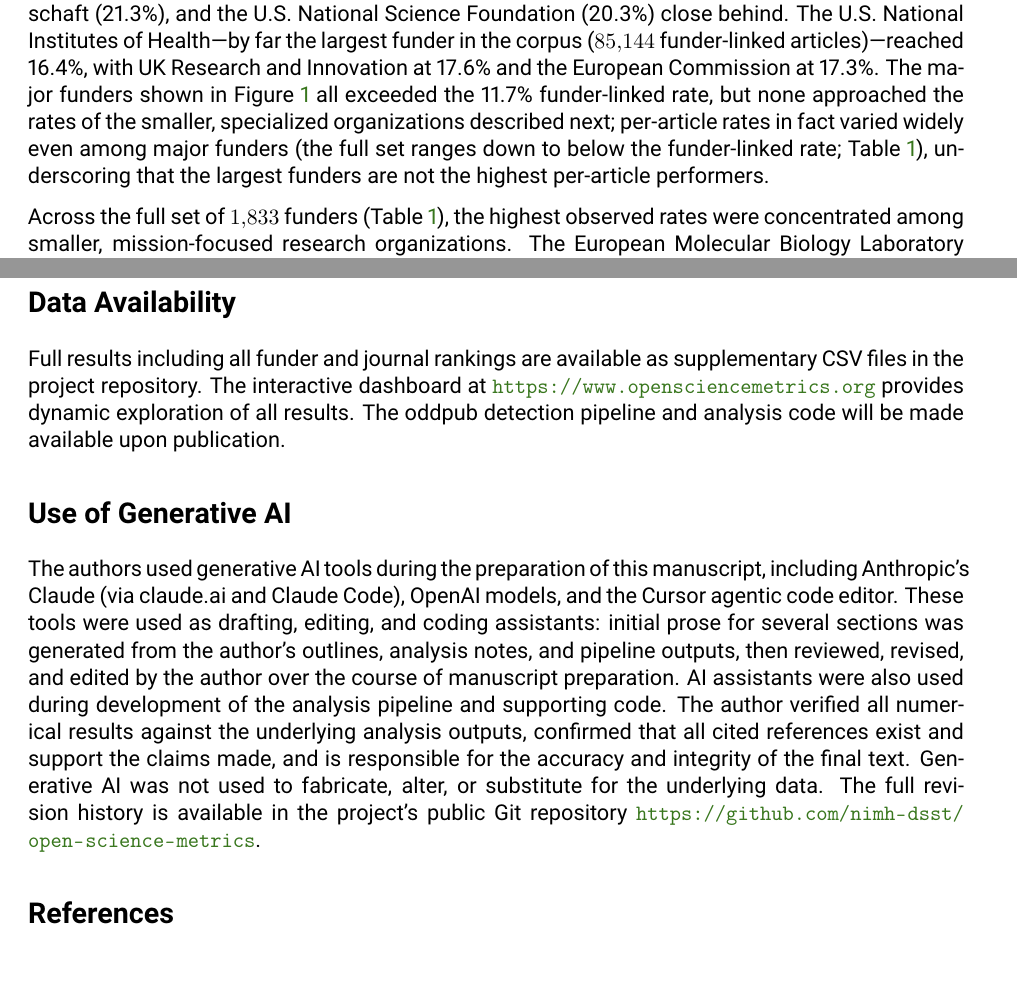
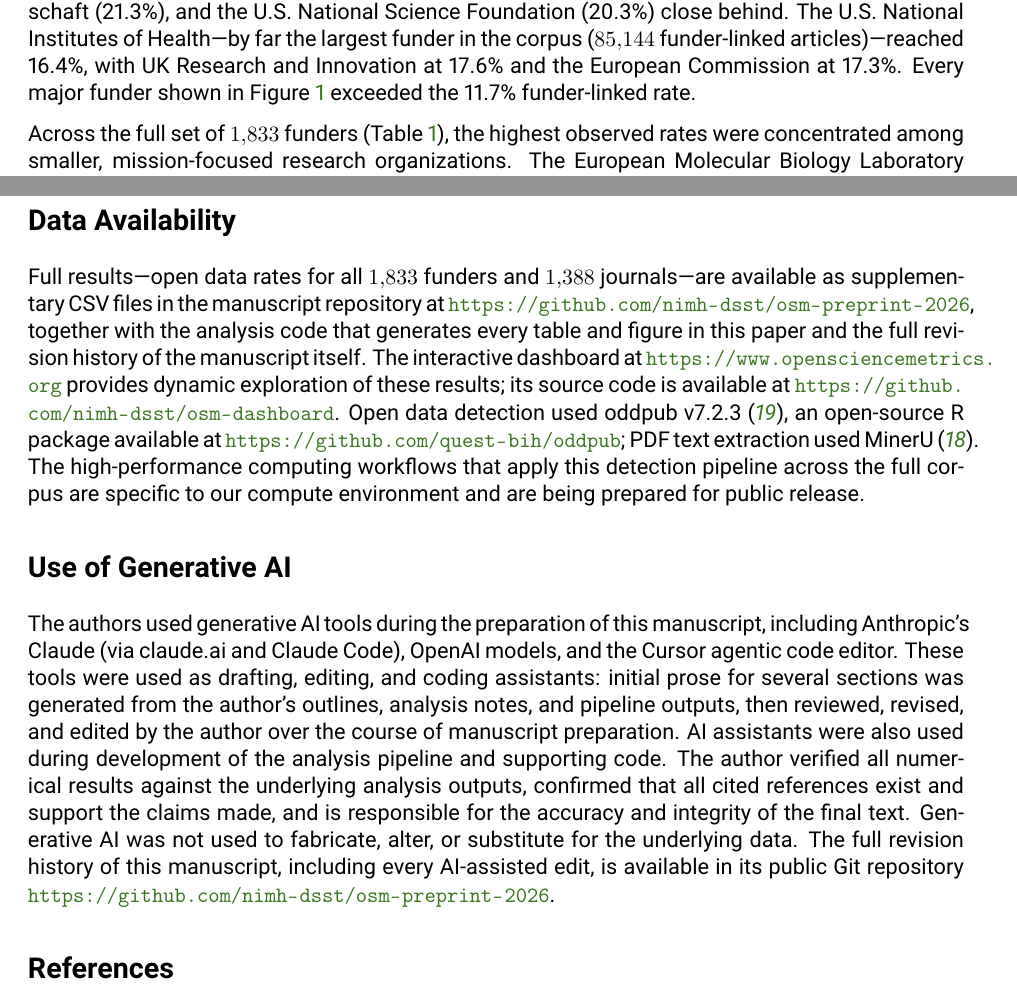
Before and after one commit to nimh-dsst/osm-preprint-2026, a LaTeX paper (latex/main.tex, which reads latex/article.tex): two parts of pages 6 and 15 of 20, joined at a grey line, cut so that both start at the same text, the shorter picture padded with empty space. Compiled offline with pdfLaTeX.

Commit message:
Data Availability: link now-public repos; P1 text fixes (#33)
Data Availability rewritten now that osm-preprint-2026 is public. Replaces
'will be made available upon publication' (that time is now) and the unlinked
'the project repository' with concrete, verified links: the manuscript repo
(supplementary CSVs for all 1,833 funders / 1,388 journals, the table+figure
code, and the manuscript's own revision history), the dashboard source, and
oddpub v7.2.3 upstream at quest-bih/oddpub (already public). Only the HPC
orchestration remains unreleased and is now described honestly rather than
promised. All 5 URLs verified to return 200 unauthenticated.

Use of Generative AI: corrected a falsifiable claim -- it cited
nimh-dsst/open-science-metrics as holding 'the full revision history', but that
public meta-repo contains two files (CLAUDE.md, README.md). The history is in
osm-preprint-2026. A reader could have checked this in ten seconds.

T4: explain the 25 June 2025 cutoff (coverage end of the 2025 mid-year PMC-OA
    baseline bulk package) rather than leaving it an unexplained odd date.
T5: drop the circular provenance claim -- the funder mapping was described as
    'adapted from the funder normalization table used in the Open Science
    Metrics pipeline', but this paper is that pipeline's first non-poster
    presentation. Now stated as authors' own, released with the code.
T9: cut the 'many others fell at or below it' hedge from Sec 3.2 per author
    preference to lead with the positive finding.
T3: Sec 2.1 em-dash appositive -> parentheses. Note the overflow this targeted
    is no longer reproducible (reflowed by earlier edits); kept as a readability
    fix since the appositive contains its own comma list.

Co-Authored-By: Claude Opus 4.8 <noreply@anthropic.com>

```diff
--- a/latex/article.tex
+++ b/latex/article.tex
@@ -84,7 +84,7 @@ Open data rates varied substantially across the \num{1833} funders analyzed, and
 \label{fig:funders}
 \end{figure}
 
-Among the major world funders shown in Figure~\ref{fig:funders}, the Agence Nationale de la Recherche (France) led at 24.4\% observed, followed by a cluster of large national funders near 22--23\%: the Chinese Academy of Sciences (22.7\%), the Swiss National Science Foundation (22.6\%), and the Wellcome Trust (22.1\%), with the U.S.\ Department of Agriculture (21.7\%), the Deutsche Forschungsgemeinschaft (21.3\%), and the U.S.\ National Science Foundation (20.3\%) close behind. The U.S.\ National Institutes of Health---by far the largest funder in the corpus (\num{85144} funder-linked articles)---reached 16.4\%, with UK Research and Innovation at 17.6\% and the European Commission at 17.3\%. The major funders shown in Figure~\ref{fig:funders} all exceeded the 11.7\% funder-linked rate, but none approached the rates of the smaller, specialized organizations described next; per-article rates in fact varied widely even among major funders (the full set ranges down to below the funder-linked rate; Table~\ref{tab:funders_2024_2025}), underscoring that the largest funders are not the highest per-article performers.
+Among the major world funders shown in Figure~\ref{fig:funders}, the Agence Nationale de la Recherche (France) led at 24.4\% observed, followed by a cluster of large national funders near 22--23\%: the Chinese Academy of Sciences (22.7\%), the Swiss National Science Foundation (22.6\%), and the Wellcome Trust (22.1\%), with the U.S.\ Department of Agriculture (21.7\%), the Deutsche Forschungsgemeinschaft (21.3\%), and the U.S.\ National Science Foundation (20.3\%) close behind. The U.S.\ National Institutes of Health---by far the largest funder in the corpus (\num{85144} funder-linked articles)---reached 16.4\%, with UK Research and Innovation at 17.6\% and the European Commission at 17.3\%. Every major funder shown in Figure~\ref{fig:funders} exceeded the 11.7\% funder-linked rate.
 
 Across the full set of \num{1833} funders (Table~\ref{tab:funders_2024_2025}), the highest observed rates were concentrated among smaller, mission-focused research organizations. The European Molecular Biology Laboratory (EMBL) recorded among the highest observed rates at 46.6\% (104 of 223 articles), followed by the European Molecular Biology Organization (EMBO) at 41.0\% (153 of 373) and the Francis Crick Institute at 37.6\% (157 of 418)---intergovernmental laboratories and independent institutes in which data sharing is deeply embedded in the research workflow.
 
@@ -175,7 +175,7 @@ This work utilized the computational resources of the NIH HPC Biowulf cluster (\
 
 \section*{Data Availability}
 
-Full results including all funder and journal rankings are available as supplementary CSV files in the project repository. The interactive dashboard at \url{https://www.opensciencemetrics.org} provides dynamic exploration of all results. The oddpub detection pipeline and analysis code will be made available upon publication.
+Full results---open data rates for all \num{1833} funders and \num{1388} journals---are available as supplementary CSV files in the manuscript repository at \url{https://github.com/nimh-dsst/osm-preprint-2026}, together with the analysis code that generates every table and figure in this paper and the full revision history of the manuscript itself. The interactive dashboard at \url{https://www.opensciencemetrics.org} provides dynamic exploration of these results; its source code is available at \url{https://github.com/nimh-dsst/osm-dashboard}. Open data detection used oddpub v7.2.3~\cite{Riedel2020-fk}, an open-source R package available at \url{https://github.com/quest-bih/oddpub}; PDF text extraction used MinerU~\cite{Wang2024mineru}. The high-performance computing workflows that apply this detection pipeline across the full corpus are specific to our compute environment and are being prepared for public release.
 
 \section*{Use of Generative AI}
 
@@ -191,5 +191,6 @@ author verified all numerical results against the underlying analysis
 outputs, confirmed that all cited references exist and support the
 claims made, and is responsible for the accuracy and integrity of the
 final text. Generative AI was not used to fabricate, alter, or
-substitute for the underlying data. The full revision history is available
-in the project's public Git repository \url{https://github.com/nimh-dsst/open-science-metrics}.
+substitute for the underlying data. The full revision history of this manuscript,
+including every AI-assisted edit, is available in its public Git repository
+\url{https://github.com/nimh-dsst/osm-preprint-2026}.
```
Also changed, not shown: latex/who-funds-open-data-sharing-2026.pdf, latex/article.tex (4 more changed lines).
